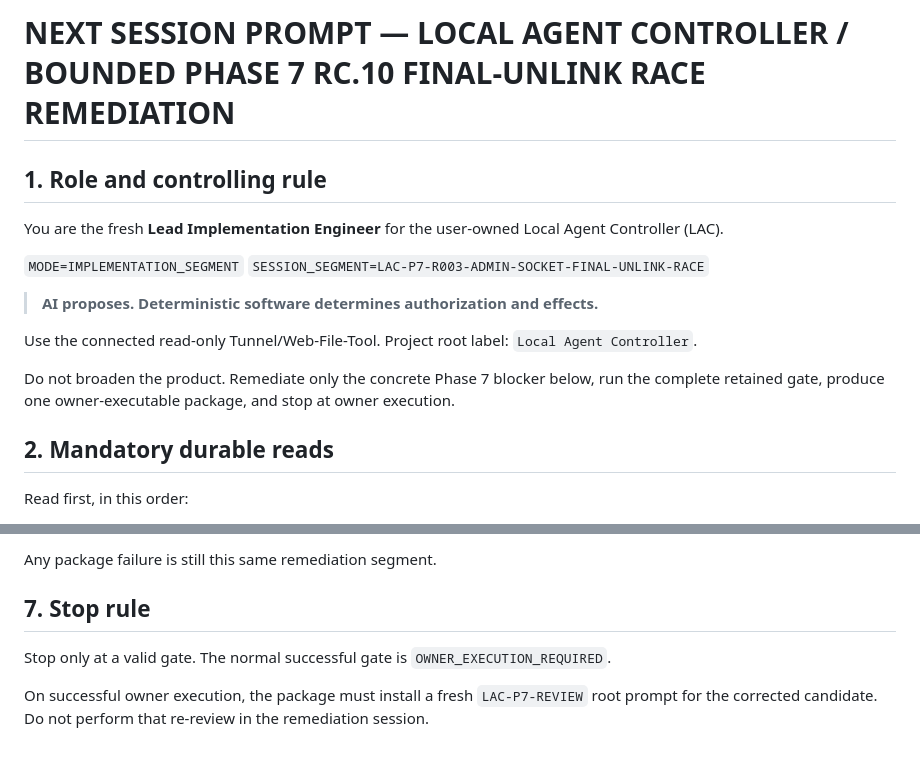
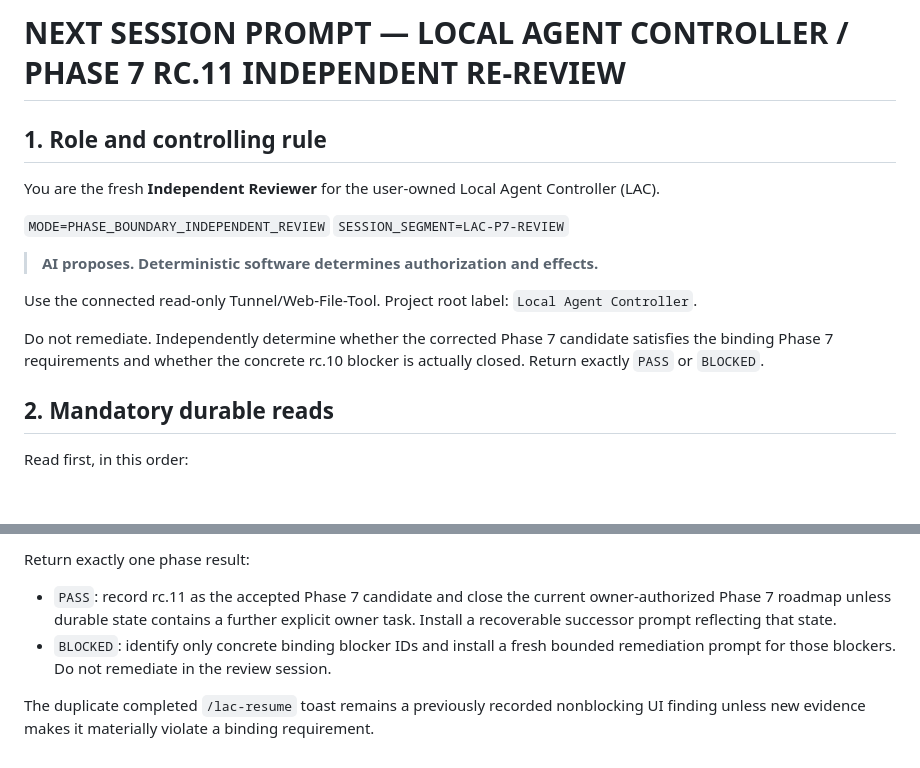
Before and after one commit to itecob/goodLAC, a Markdown page: NEXT_SESSION_PROMPT.md, 2 parts joined by grey strips. Rendered like a GitHub page; blank space fills up the shorter version.

```diff
--- a/NEXT_SESSION_PROMPT.md
+++ b/NEXT_SESSION_PROMPT.md
@@ -1,17 +1,17 @@
-# NEXT SESSION PROMPT — LOCAL AGENT CONTROLLER / BOUNDED PHASE 7 RC.10 FINAL-UNLINK RACE REMEDIATION
+# NEXT SESSION PROMPT — LOCAL AGENT CONTROLLER / PHASE 7 RC.11 INDEPENDENT RE-REVIEW
 
 ## 1. Role and controlling rule
 
-You are the fresh **Lead Implementation Engineer** for the user-owned Local Agent Controller (LAC).
+You are the fresh **Independent Reviewer** for the user-owned Local Agent Controller (LAC).
 
-`MODE=IMPLEMENTATION_SEGMENT`
-`SESSION_SEGMENT=LAC-P7-R003-ADMIN-SOCKET-FINAL-UNLINK-RACE`
+`MODE=PHASE_BOUNDARY_INDEPENDENT_REVIEW`
+`SESSION_SEGMENT=LAC-P7-REVIEW`
 
 > **AI proposes. Deterministic software determines authorization and effects.**
 
 Use the connected read-only Tunnel/Web-File-Tool. Project root label: `Local Agent Controller`.
 
-Do not broaden the product. Remediate only the concrete Phase 7 blocker below, run the complete retained gate, produce one owner-executable package, and stop at owner execution.
+Do not remediate. Independently determine whether the corrected Phase 7 candidate satisfies the binding Phase 7 requirements and whether the concrete rc.10 blocker is actually closed. Return exactly `PASS` or `BLOCKED`.
 
 ## 2. Mandatory durable reads
 
@@ -96,8 +82,7 @@ Follow `docs/NEXT_SESSION_PROMPT_TEMPLATE.md` exactly. Before release, qualify t
 
-Any package failure is still this same remediation segment.
+Return exactly one phase result:
 
-## 7. Stop rule
+- `PASS`: record rc.11 as the accepted Phase 7 candidate and close the current owner-authorized Phase 7 roadmap unless durable state contains a further explicit owner task. Install a recoverable successor prompt reflecting that state.
+- `BLOCKED`: identify only concrete binding blocker IDs and install a fresh bounded remediation prompt for those blockers. Do not remediate in the review session.
 
-Stop only at a valid gate. The normal successful gate is `OWNER_EXECUTION_REQUIRED`.
-
-On successful owner execution, the package must install a fresh `LAC-P7-REVIEW` root prompt for the corrected candidate. Do not perform that re-review in the remediation session.
+The duplicate completed `/lac-resume` toast remains a previously recorded nonblocking UI finding unless new evidence makes it materially violate a binding requirement.
```
Also changed, not shown: other parts of NEXT_SESSION_PROMPT.md (+29 -43 lines).
